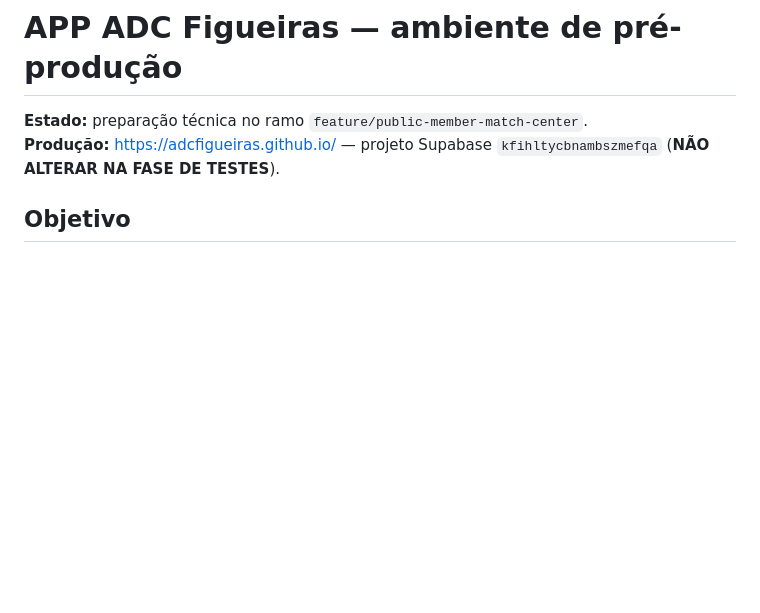
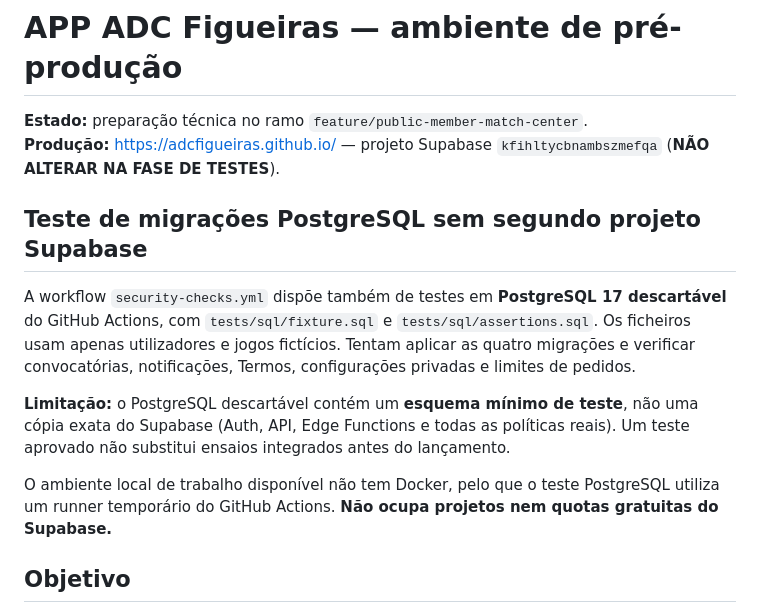
Before and after one commit to adcfigueiras/adcfigueiras-testes, a Markdown page: PREPRODUCAO_INSTRUCOES.md, the part around the change. Drawn GitHub-style; blank space fills up the shorter version.

Commit message:
Documentar execução de testes SQL sem projeto Supabase adicional

```diff
--- a/PREPRODUCAO_INSTRUCOES.md
+++ b/PREPRODUCAO_INSTRUCOES.md
@@ -2,6 +2,14 @@
 
 **Estado:** preparação técnica no ramo `feature/public-member-match-center`.
 **Produção:** https://adcfigueiras.github.io/ — projeto Supabase `kfihltycbnambszmefqa` (**NÃO ALTERAR NA FASE DE TESTES**).
+
+## Teste de migrações PostgreSQL sem segundo projeto Supabase
+
+A workflow `security-checks.yml` dispõe também de testes em **PostgreSQL 17 descartável** do GitHub Actions, com `tests/sql/fixture.sql` e `tests/sql/assertions.sql`. Os ficheiros usam apenas utilizadores e jogos fictícios. Tentam aplicar as quatro migrações e verificar convocatórias, notificações, Termos, configurações privadas e limites de pedidos.
+
+**Limitação:** o PostgreSQL descartável contém um **esquema mínimo de teste**, não uma cópia exata do Supabase (Auth, API, Edge Functions e todas as políticas reais). Um teste aprovado não substitui ensaios integrados antes do lançamento.
+
+O ambiente local de trabalho disponível não tem Docker, pelo que o teste PostgreSQL utiliza um runner temporário do GitHub Actions. **Não ocupa projetos nem quotas gratuitas do Supabase.**
 
 ## Objetivo
 
```
